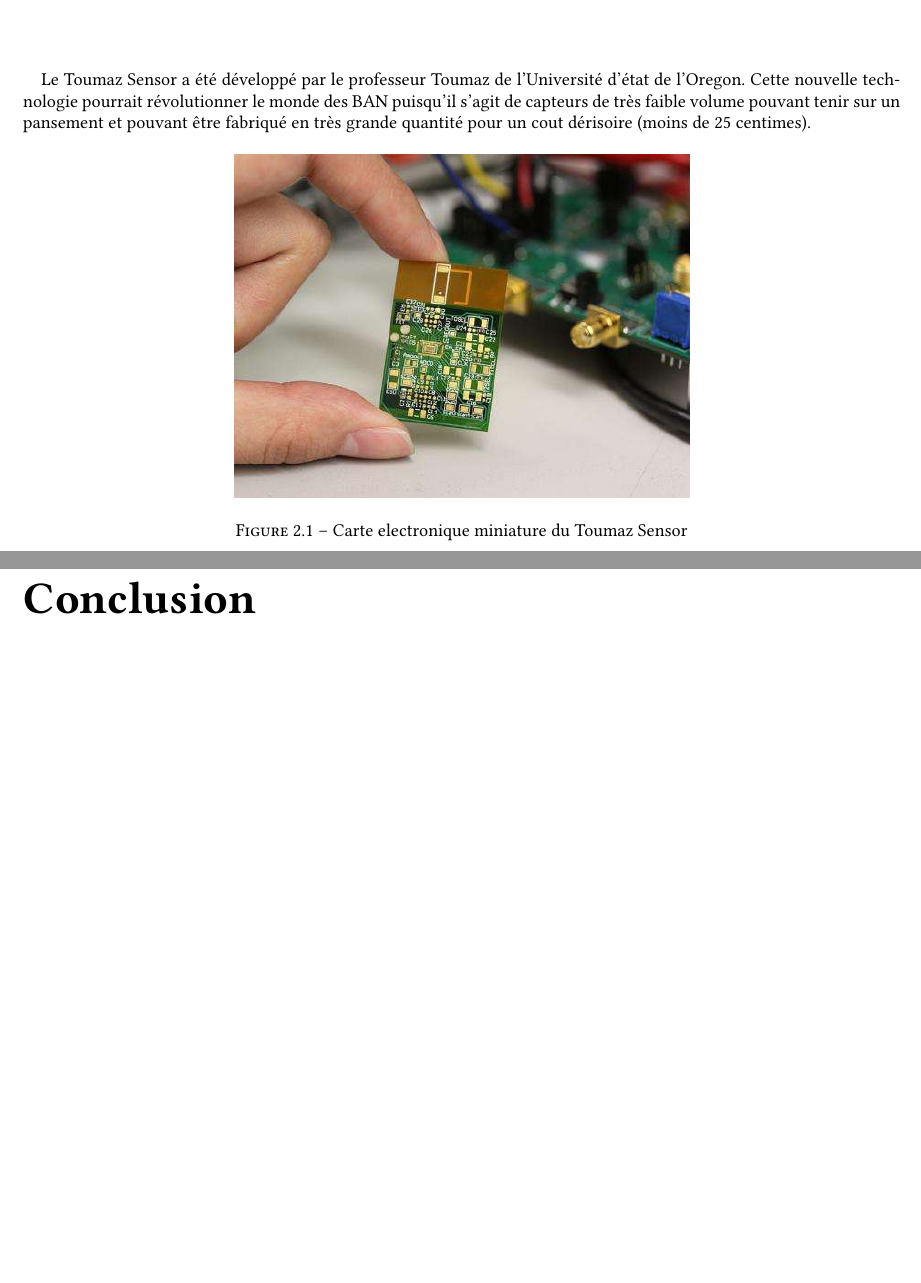
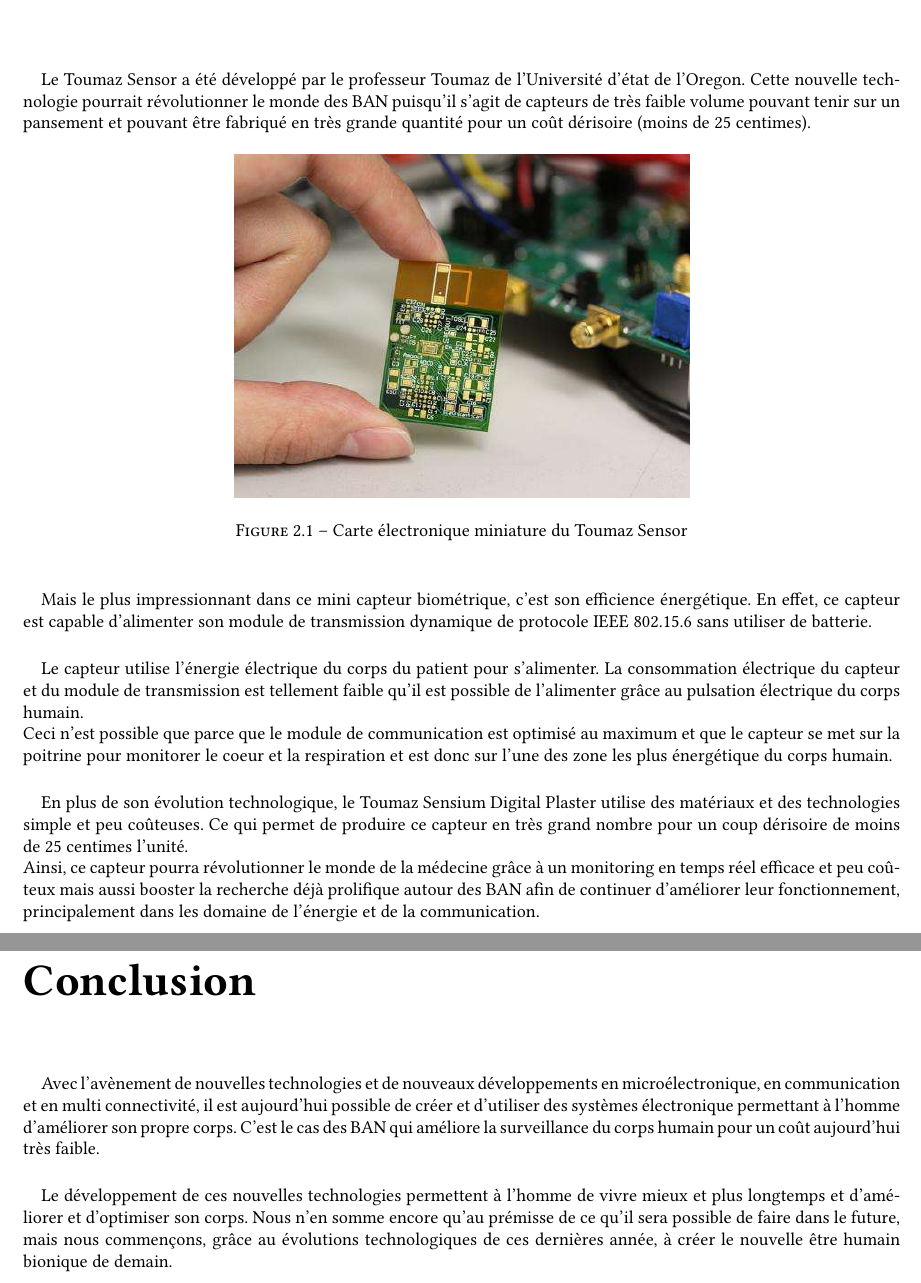
Before and after one commit to Broz3r/Capteurs-et-instrumentalisation, a LaTeX document (Synthèse capteurs et instrumentation.tex): two parts of pages 8 and 9 of 10 before the commit and two parts of pages 7 and 8 of 9 after it, joined at a grey line, cut so that both start at the same text, the shorter picture padded with empty space. Compiled offline with pdfLaTeX; the source files are stored in an older character set and shown here as Unicode.

Commit message:
Finished the report

```diff
--- a/Synthèse capteurs et instrumentation.tex
+++ b/Synthèse capteurs et instrumentation.tex
@@ -139,17 +137,29 @@
 
 	\chapter{Un exemple de BAN: le Toumaz Sensium Digital Plaster}
-	\paragraph{} Le Toumaz Sensor a été développé par le professeur Toumaz de l'Université d'état de l'Oregon. Cette nouvelle technologie pourrait révolutionner le monde des BAN puisqu'il s'agit de capteurs de très faible volume pouvant tenir sur un pansement et pouvant être fabriqué en très grande quantité pour un cout dérisoire (moins de 25 centimes).
+	\paragraph{} Le Toumaz Sensor a été développé par le professeur Toumaz de l'Université d'état de l'Oregon. Cette nouvelle technologie pourrait révolutionner le monde des BAN puisqu'il s'agit de capteurs de très faible volume pouvant tenir sur un pansement et pouvant être fabriqué en très grande quantité pour un coût dérisoire (moins de 25 centimes).
 
 				\begin{figure}[h]
 	\centering
 		\includegraphics[scale=0.5]{capteur.jpg}
-	\caption{Carte electronique miniature du Toumaz Sensor}
+	\caption{Carte électronique miniature du Toumaz Sensor}
 	\end{figure}
 
+\paragraph{}
+Mais le plus impressionnant dans ce mini capteur biométrique, c'est son efficience énergétique. En effet, ce capteur est capable d'alimenter son module de transmission dynamique de protocole IEEE 802.15.6 sans utiliser de batterie.
+
+\paragraph{}
+Le capteur utilise l'énergie électrique du corps du patient pour s'alimenter. La consommation électrique du capteur et du module de transmission est tellement faible qu'il est possible de l'alimenter grâce au pulsation électrique du corps humain. \\
+Ceci n'est possible que parce que le module de communication est optimisé au maximum et que le capteur se met sur la poitrine pour monitorer le coeur et la respiration et est donc sur l'une des zone les plus énergétique du corps humain.
+
+\paragraph{}
+En plus de son évolution technologique, le Toumaz Sensium Digital Plaster utilise des matériaux et des technologies simple et peu coûteuses. Ce qui permet de produire ce capteur en très grand nombre pour un coup dérisoire de moins de 25 centimes l'unité.\\
+Ainsi, ce capteur pourra révolutionner le monde de la médecine grâce à un monitoring en temps réel efficace et peu coûteux mais aussi booster la recherche déjà prolifique autour des BAN afin de continuer d'améliorer leur fonctionnement, principalement dans les domaine de l'énergie et de la communication.
 
 \chapter*{Conclusion}
 \addcontentsline{toc}{chapter}{Conclusion}
-
+\paragraph{}
+	Avec l'avènement de nouvelles technologies et de nouveaux développements en microélectronique, en communication et en multi connectivité, il est aujourd'hui possible de créer et d'utiliser des systèmes électronique permettant à l'homme d'améliorer  son propre corps. C'est le cas des BAN qui améliore la surveillance du corps humain pour un coût aujourd'hui très faible. \paragraph{}
+	Le développement de ces nouvelles technologies permettent à l'homme de vivre mieux et plus longtemps et d'améliorer et d'optimiser son corps. Nous n'en somme encore qu'au prémisse de ce qu'il sera possible de faire dans le future, mais nous commençons, grâce au évolutions technologiques de ces dernières année, à créer le nouvelle être humain bionique de demain.
 
 	\appendix
 
```
Also changed, not shown: Synthèse capteurs et instrumentation.pdf, Synthèse capteurs et instrumentation.tex (12 more changed lines), 3 other files.
